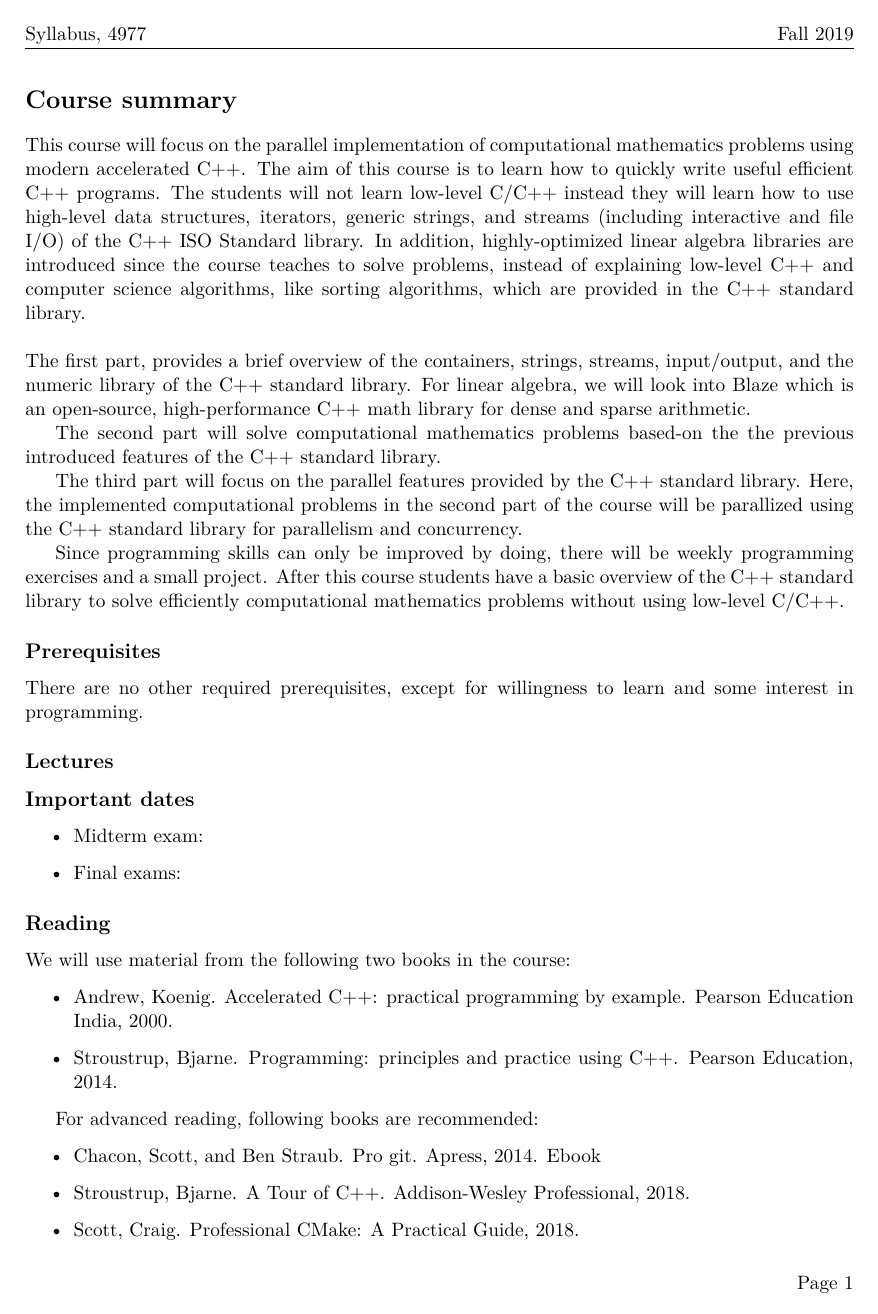
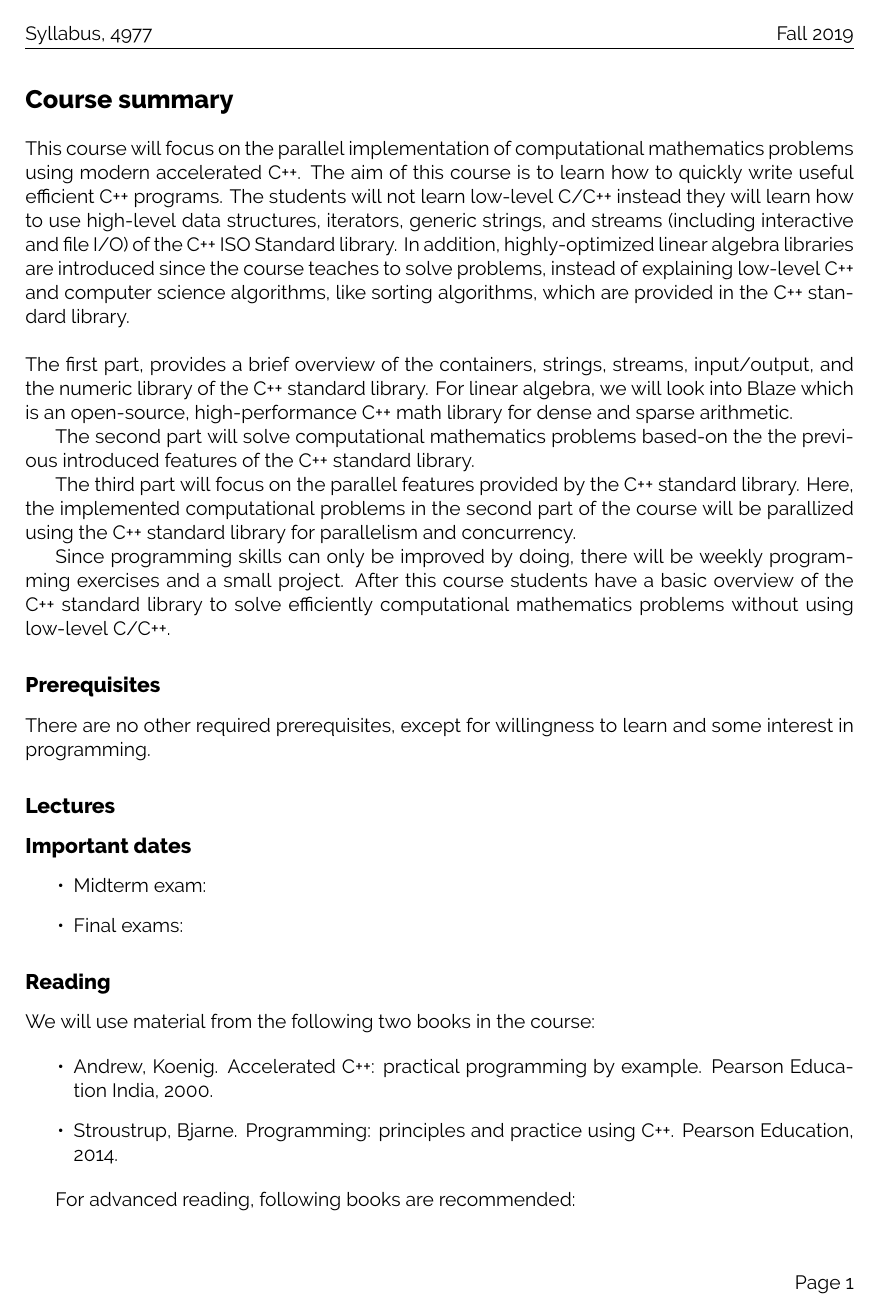
Before and after one commit to diehlpkteaching/ParallelComputationMath, a LaTeX document (syllabus/syllabus.tex): page 1 of 3. Compiled offline with XeLaTeX.

Commit message:
Add nicer font

```diff
--- a/syllabus/syllabus.tex
+++ b/syllabus/syllabus.tex
@@ -9,6 +9,9 @@
 \rhead{Fall 2019}
 \lhead{Syllabus, 4977}
 \rfoot{Page \thepage}
+
+\usepackage{fontspec}
+\setmainfont{Raleway}
 
 \begin{document}
 
```
